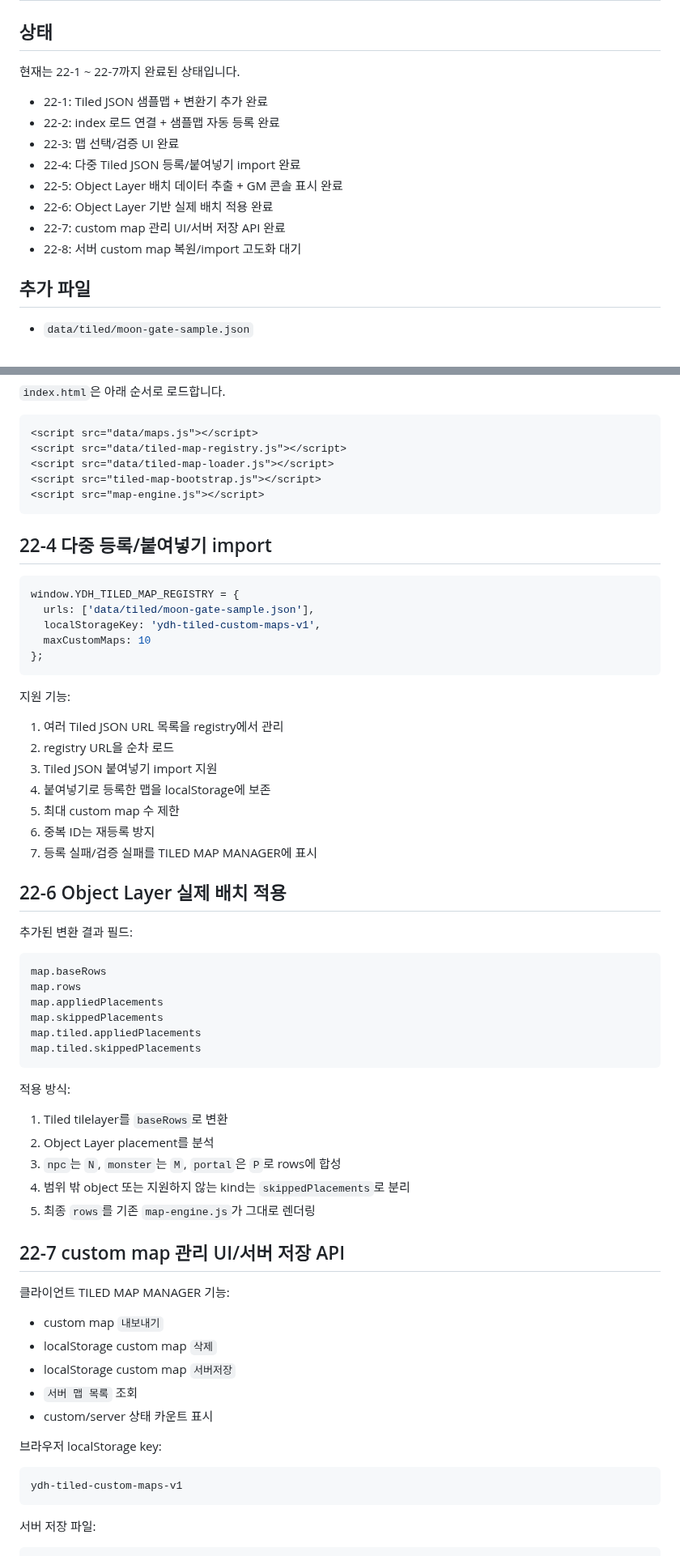
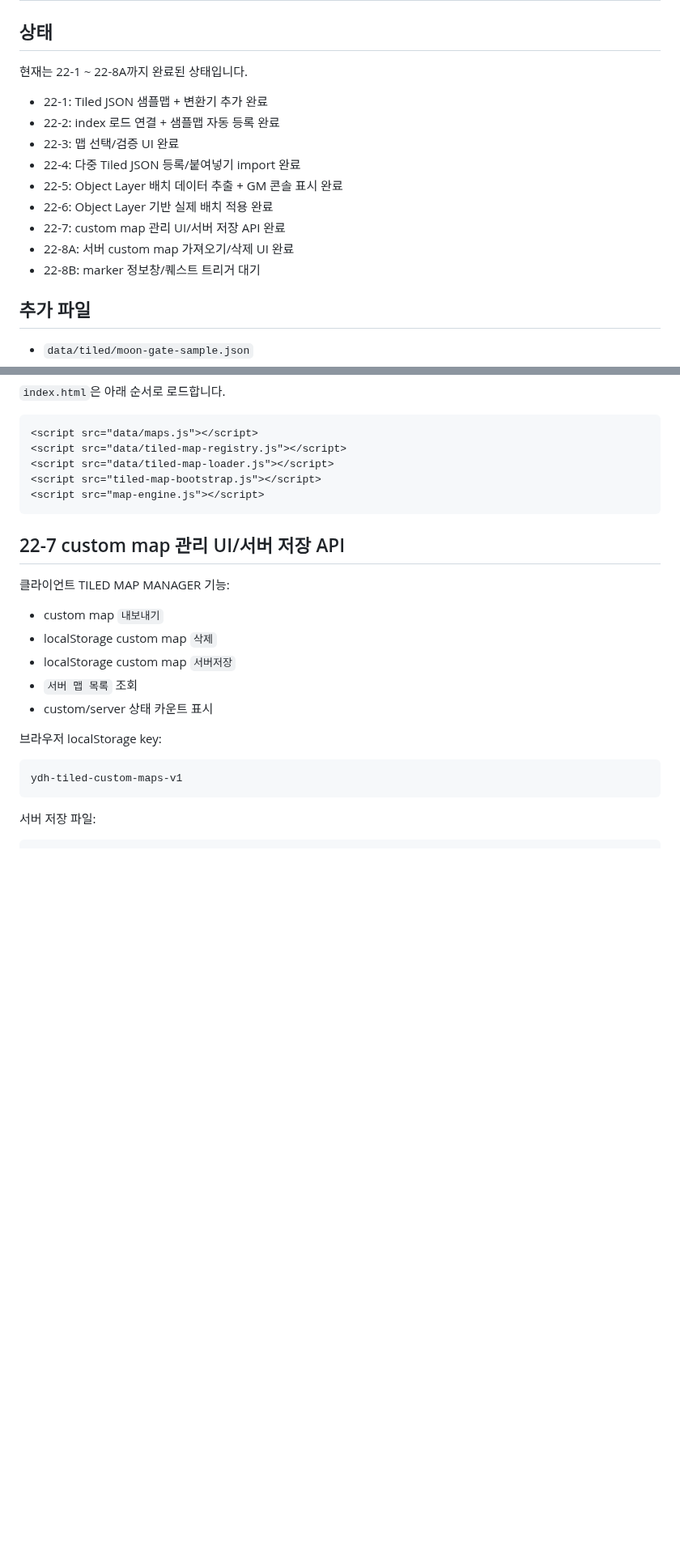
Before and after one commit to ydhappy/ydh_, a Markdown page: docs/tiled-json-import.md, 2 parts joined by grey strips. Shown at 81% size. Drawn GitHub-style; blank space fills up the shorter version.

Commit message:
Document server custom map import phase

````diff
--- a/docs/tiled-json-import.md
+++ b/docs/tiled-json-import.md
@@ -2,7 +2,7 @@
 
 ## 상태
 
-현재는 22-1 ~ 22-7까지 완료된 상태입니다.
+현재는 22-1 ~ 22-8A까지 완료된 상태입니다.
 
 - 22-1: Tiled JSON 샘플맵 + 변환기 추가 완료
 - 22-2: index 로드 연결 + 샘플맵 자동 등록 완료
@@ -11,7 +11,8 @@
 - 22-5: Object Layer 배치 데이터 추출 + GM 콘솔 표시 완료
 - 22-6: Object Layer 기반 실제 배치 적용 완료
 - 22-7: custom map 관리 UI/서버 저장 API 완료
-- 22-8: 서버 custom map 복원/import 고도화 대기
+- 22-8A: 서버 custom map 가져오기/삭제 UI 완료
+- 22-8B: marker 정보창/퀘스트 트리거 대기
 
 ## 추가 파일
 
@@ -68,47 +69,6 @@ Object Layer의 object에는 아래 property를 사용할 수 있습니다.
 <script src="map-engine.js"></script>
 ```
 
-## 22-4 다중 등록/붙여넣기 import
-
-```js
-window.YDH_TILED_MAP_REGISTRY = {
-  urls: ['data/tiled/moon-gate-sample.json'],
-  localStorageKey: 'ydh-tiled-custom-maps-v1',
-  maxCustomMaps: 10
-};
-```
-
-지원 기능:
-
-1. 여러 Tiled JSON URL 목록을 registry에서 관리
-2. registry URL을 순차 로드
-3. Tiled JSON 붙여넣기 import 지원
-4. 붙여넣기로 등록한 맵을 localStorage에 보존
-5. 최대 custom map 수 제한
-6. 중복 ID는 재등록 방지
-7. 등록 실패/검증 실패를 TILED MAP MANAGER에 표시
-
-## 22-6 Object Layer 실제 배치 적용
-
-추가된 변환 결과 필드:
-
-```js
-map.baseRows
-map.rows
-map.appliedPlacements
-map.skippedPlacements
-map.tiled.appliedPlacements
-map.tiled.skippedPlacements
-```
-
-적용 방식:
-
-1. Tiled tilelayer를 `baseRows`로 변환
-2. Object Layer placement를 분석
-3. `npc`는 `N`, `monster`는 `M`, `portal`은 `P`로 rows에 합성
-4. 범위 밖 object 또는 지원하지 않는 kind는 `skippedPlacements`로 분리
-5. 최종 `rows`를 기존 `map-engine.js`가 그대로 렌더링
-
 ## 22-7 custom map 관리 UI/서버 저장 API
 
 클라이언트 TILED MAP MANAGER 기능:
````
Also changed, not shown: other parts of docs/tiled-json-import.md (+20 -16 lines).
